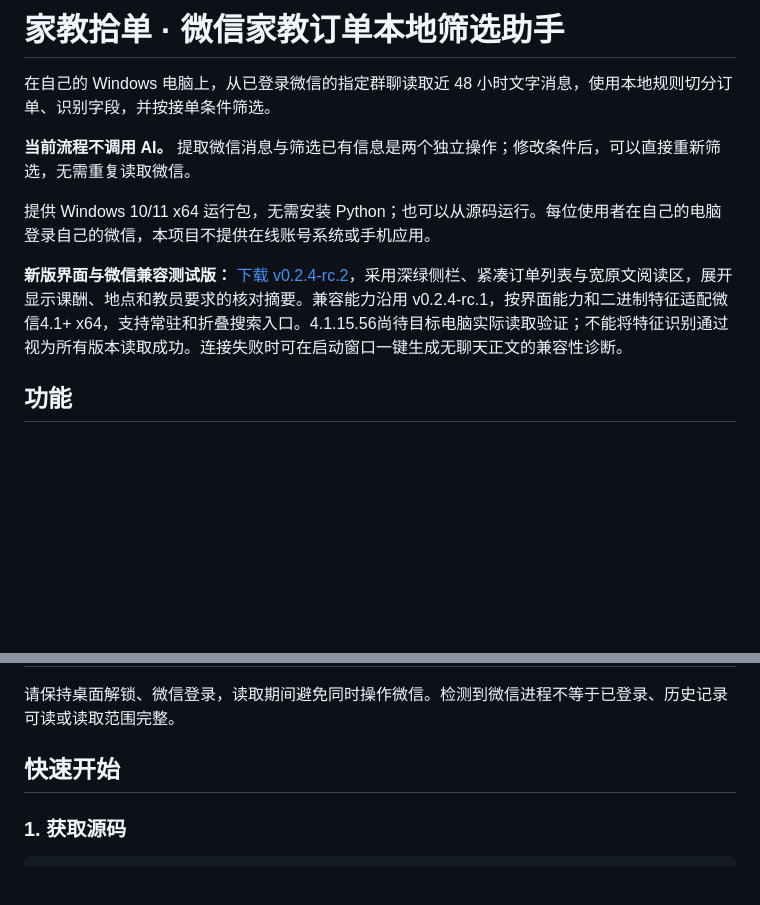
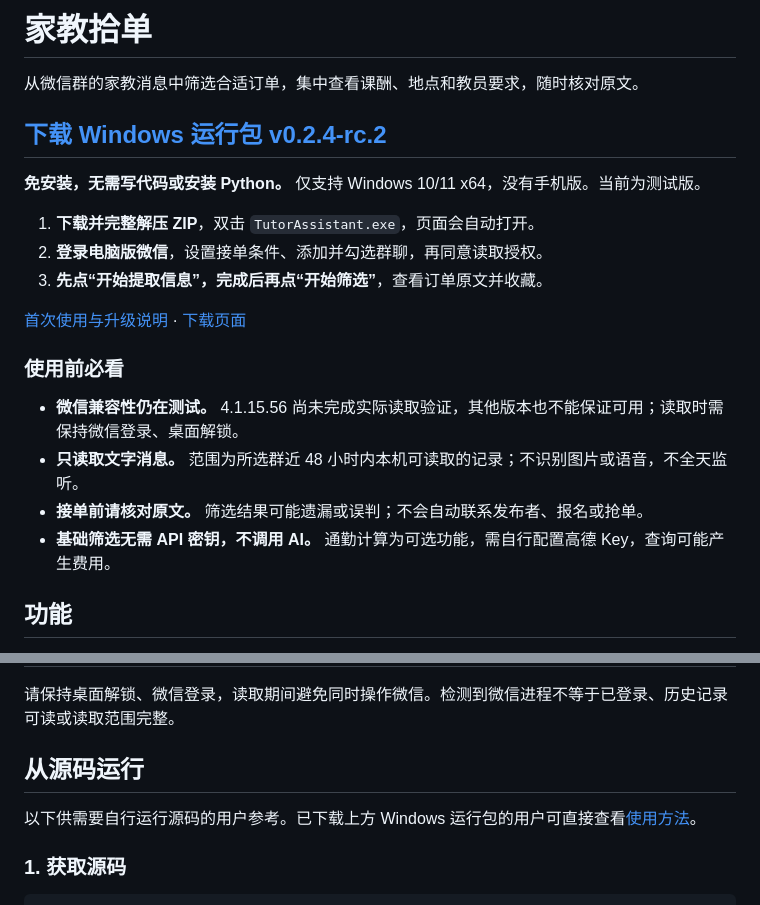
Before and after one commit to Huoxixi/tutor-assistant, a Markdown page: README.md, 2 parts joined by grey strips. Drawn GitHub-style; blank space fills up the shorter version.

Commit message:
Lead README with direct download and essential usage limits

```diff
--- a/README.md
+++ b/README.md
@@ -1,12 +1,23 @@
-# 家教拾单 · 微信家教订单本地筛选助手
+# 家教拾单
 
-在自己的 Windows 电脑上，从已登录微信的指定群聊读取近 48 小时文字消息，使用本地规则切分订单、识别字段，并按接单条件筛选。
+从微信群的家教消息中筛选合适订单，集中查看课酬、地点和教员要求，随时核对原文。
 
-**当前流程不调用 AI。** 提取微信消息与筛选已有信息是两个独立操作；修改条件后，可以直接重新筛选，无需重复读取微信。
+## [下载 Windows 运行包 v0.2.4-rc.2](https://github.com/Huoxixi/tutor-assistant/releases/download/v0.2.4-rc.2/TutorAssistant-v0.2.4-rc.2-windows-x64.zip)
 
-提供 Windows 10/11 x64 运行包，无需安装 Python；也可以从源码运行。每位使用者在自己的电脑登录自己的微信，本项目不提供在线账号系统或手机应用。
+**免安装，无需写代码或安装 Python。** 仅支持 Windows 10/11 x64，没有手机版。当前为测试版。
 
-**新版界面与微信兼容测试版：** [下载 v0.2.4-rc.2](https://github.com/Huoxixi/tutor-assistant/releases/download/v0.2.4-rc.2/TutorAssistant-v0.2.4-rc.2-windows-x64.zip)，采用深绿侧栏、紧凑订单列表与宽原文阅读区，展开显示课酬、地点和教员要求的核对摘要。兼容能力沿用 v0.2.4-rc.1，按界面能力和二进制特征适配微信4.1+ x64，支持常驻和折叠搜索入口。4.1.15.56尚待目标电脑实际读取验证；不能将特征识别通过视为所有版本读取成功。连接失败时可在启动窗口一键生成无聊天正文的兼容性诊断。
+1. **下载并完整解压 ZIP**，双击 `TutorAssistant.exe`，页面会自动打开。
+2. **登录电脑版微信**，设置接单条件、添加并勾选群聊，再同意读取授权。
+3. **先点“开始提取信息”，完成后再点“开始筛选”**，查看订单原文并收藏。
+
+[首次使用与升级说明](docs/windows-release.md) · [下载页面](https://github.com/Huoxixi/tutor-assistant/releases/tag/v0.2.4-rc.2)
+
+### 使用前必看
+
+- **微信兼容性仍在测试。** 4.1.15.56 尚未完成实际读取验证，其他版本也不能保证可用；读取时需保持微信登录、桌面解锁。
+- **只读取文字消息。** 范围为所选群近 48 小时内本机可读取的记录；不识别图片或语音，不全天监听。
+- **接单前请核对原文。** 筛选结果可能遗漏或误判；不会自动联系发布者、报名或抢单。
+- **基础筛选无需 API 密钥，不调用 AI。** 通勤计算为可选功能，需自行配置高德 Key，查询可能产生费用。
 
 ## 功能
 
@@ -35,7 +46,9 @@
 
 请保持桌面解锁、微信登录，读取期间避免同时操作微信。检测到微信进程不等于已登录、历史记录可读或读取范围完整。
 
-## 快速开始
+## 从源码运行
+
+以下供需要自行运行源码的用户参考。已下载上方 Windows 运行包的用户可直接查看[使用方法](#使用方法)。
 
 ### 1. 获取源码
 
```
